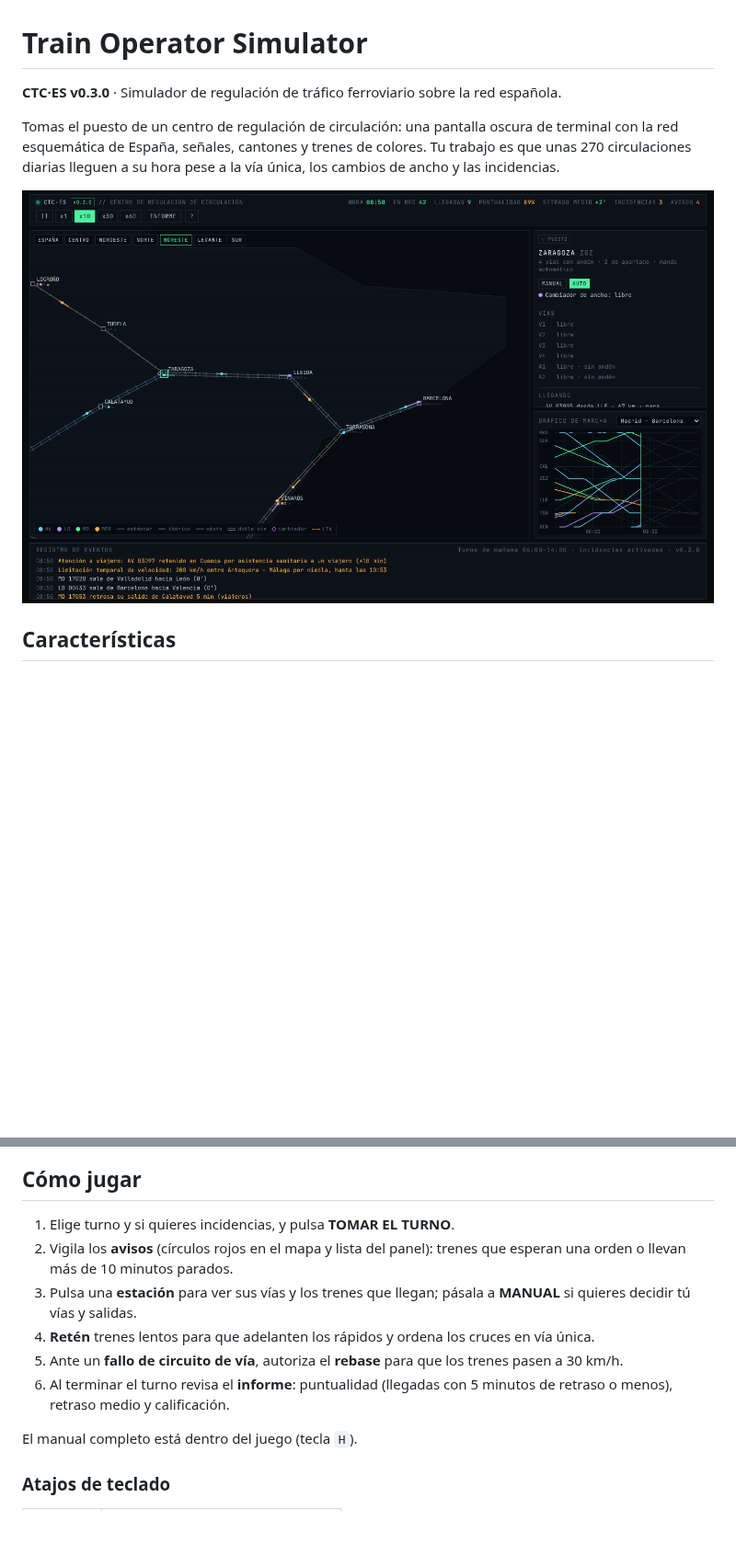
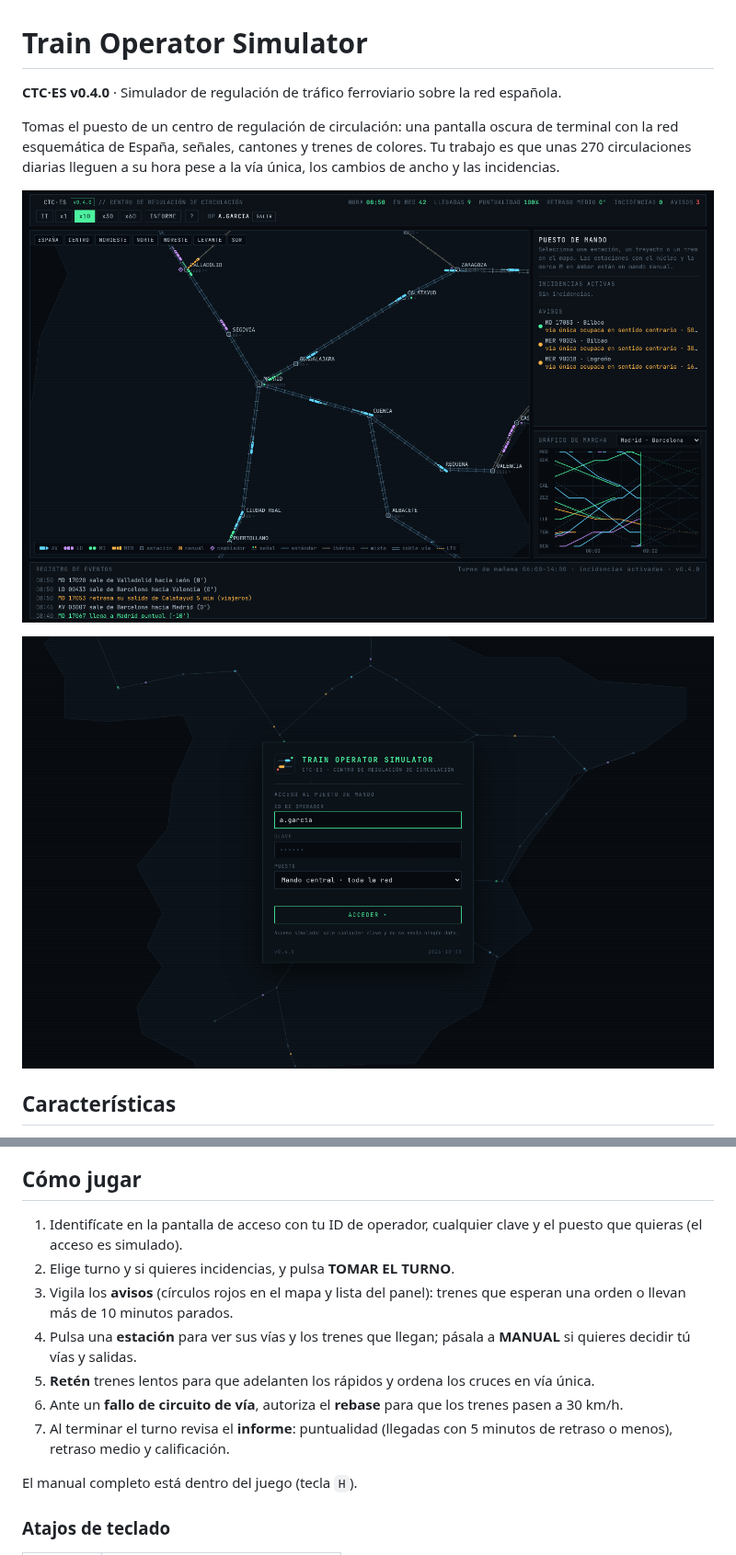
Before and after one commit to TheMaxymuzZ/train-operator-simulator, a Markdown page: README.md, 2 parts joined by grey strips. Shown at 92% size. GitHub-like rendering; pictures changed too: docs/login.png (added), docs/screenshot.png; blank space fills up the shorter version.

Commit message:
v0.4.0: pantalla de acceso de operador, trenes e iconos rediseñados
Co-Authored-By: Claude Opus 5.5 <noreply@anthropic.com>
Claude-Session: https://claude.ai/code/session_0188fnkqjCe4Ysm4rVSwHhmf

```diff
--- a/README.md
+++ b/README.md
@@ -1,10 +1,12 @@
 # Train Operator Simulator
 
-**CTC·ES v0.3.0** · Simulador de regulación de tráfico ferroviario sobre la red española.
+**CTC·ES v0.4.0** · Simulador de regulación de tráfico ferroviario sobre la red española.
 
 Tomas el puesto de un centro de regulación de circulación: una pantalla oscura de terminal con la red esquemática de España, señales, cantones y trenes de colores. Tu trabajo es que unas 270 circulaciones diarias lleguen a su hora pese a la vía única, los cambios de ancho y las incidencias.
 
 ![Puesto de mando](docs/screenshot.png)
+
+![Pantalla de acceso](docs/login.png)
 
 ## Características
 
@@ -19,12 +21,13 @@ Tomas el puesto de un centro de regulación de circulación: una pantalla oscura
 
 ## Cómo jugar
 
-1. Elige turno y si quieres incidencias, y pulsa **TOMAR EL TURNO**.
-2. Vigila los **avisos** (círculos rojos en el mapa y lista del panel): trenes que esperan una orden o llevan más de 10 minutos parados.
-3. Pulsa una **estación** para ver sus vías y los trenes que llegan; pásala a **MANUAL** si quieres decidir tú vías y salidas.
-4. **Retén** trenes lentos para que adelanten los rápidos y ordena los cruces en vía única.
-5. Ante un **fallo de circuito de vía**, autoriza el **rebase** para que los trenes pasen a 30 km/h.
-6. Al terminar el turno revisa el **informe**: puntualidad (llegadas con 5 minutos de retraso o menos), retraso medio y calificación.
+1. Identifícate en la pantalla de acceso con tu ID de operador, cualquier clave y el puesto que quieras (el acceso es simulado).
+2. Elige turno y si quieres incidencias, y pulsa **TOMAR EL TURNO**.
+3. Vigila los **avisos** (círculos rojos en el mapa y lista del panel): trenes que esperan una orden o llevan más de 10 minutos parados.
+4. Pulsa una **estación** para ver sus vías y los trenes que llegan; pásala a **MANUAL** si quieres decidir tú vías y salidas.
+5. **Retén** trenes lentos para que adelanten los rápidos y ordena los cruces en vía única.
+6. Ante un **fallo de circuito de vía**, autoriza el **rebase** para que los trenes pasen a 30 km/h.
+7. Al terminar el turno revisa el **informe**: puntualidad (llegadas con 5 minutos de retraso o menos), retraso medio y calificación.
 
 El manual completo está dentro del juego (tecla `H`).
 
```
Also changed, not shown: other parts of README.md (+1 -0 lines), CHANGELOG.md (+14 -0 lines), 7 other files.
